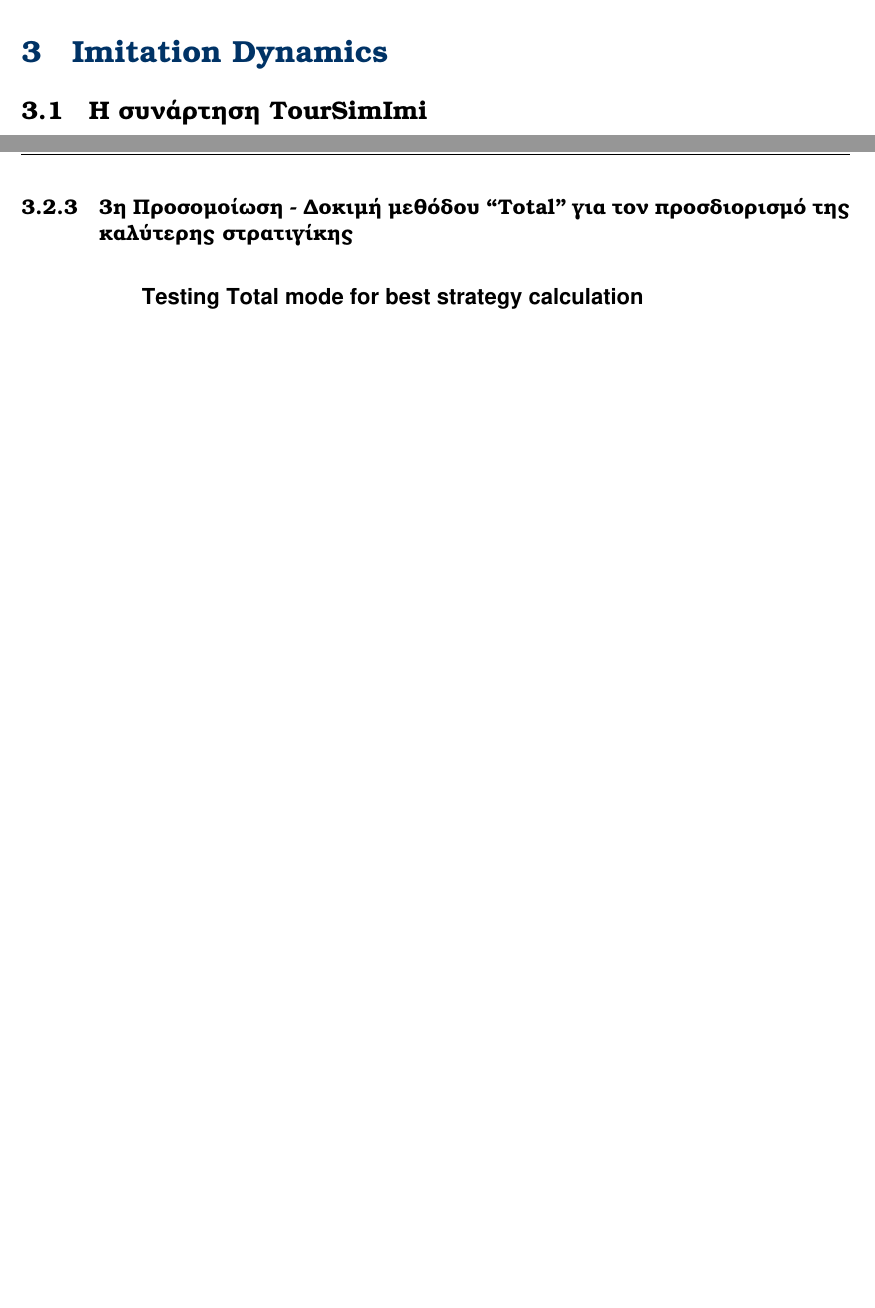
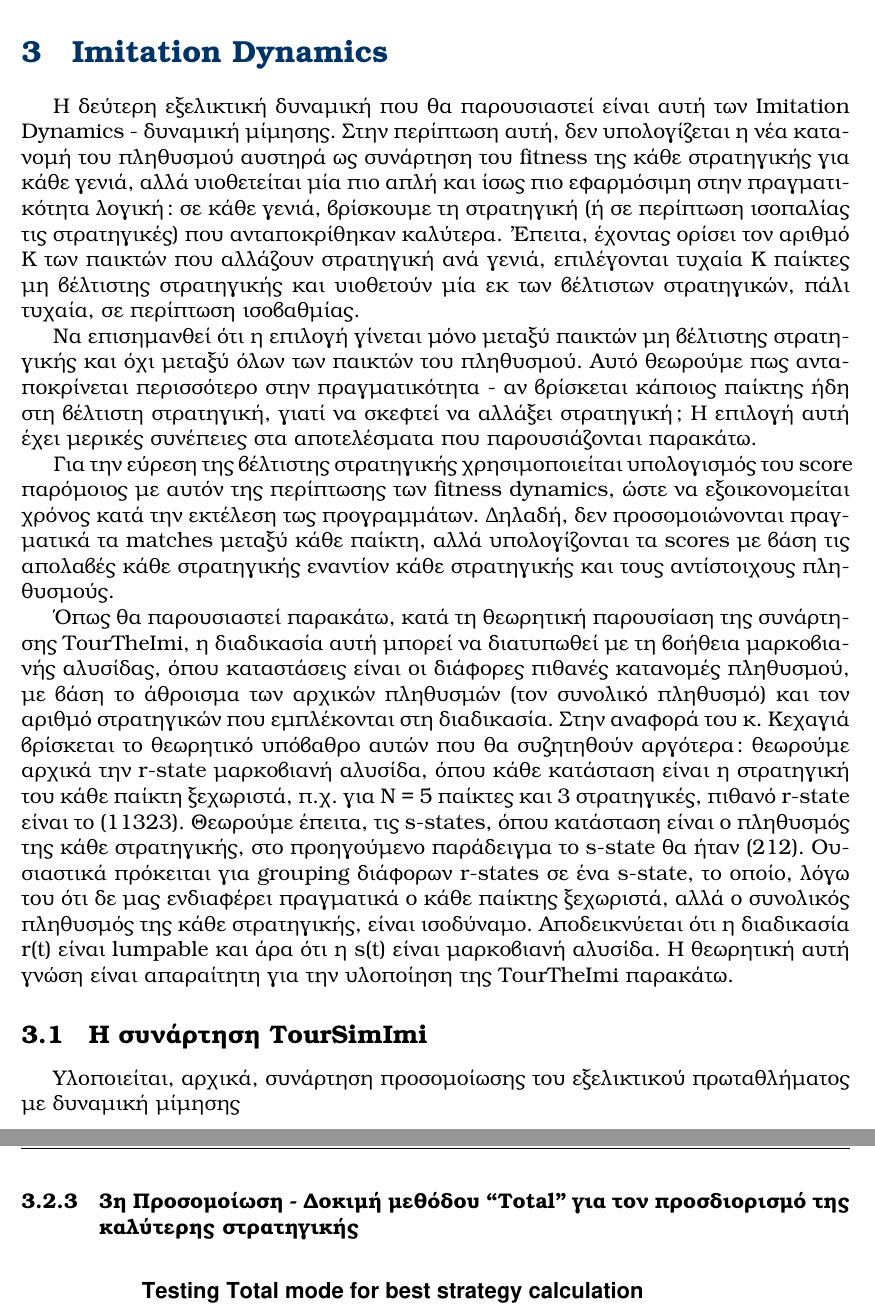
Before and after one commit to mdelopo/EvolutionaryGamesToolbox, a LaTeX document (report/Report.tex): two parts of pages 13 and 15 of 17 before the commit and two parts of pages 13 and 16 of 18 after it, joined at a grey line, cut so that both start at the same text, the shorter picture padded with empty space. Compiled offline with XeLaTeX.

Commit message:
Added Imitation Dynamics text

```diff
--- a/report/Report.tex
+++ b/report/Report.tex
@@ -174,9 +174,15 @@
 
 \clearpage
 \section{Imitation Dynamics}
+Η δεύτερη εξελικτική δυναμική που θα παρουσιαστεί είναι αυτή των Imitation Dynamics - δυναμική μίμησης. Στην περίπτωση αυτή, δεν υπολογίζεται η νέα κατανομή του πληθυσμού αυστηρά ως συνάρτηση του fitness της κάθε στρατηγικής για κάθε γενιά, αλλά υιοθετείται μία πιο απλή και ίσως πιο εφαρμόσιμη στην πραγματικότητα λογική: σε κάθε γενιά, βρίσκουμε τη στρατηγική (ή σε περίπτωση ισοπαλίας τις στρατηγικές) που ανταποκρίθηκαν καλύτερα. 'Επειτα, έχοντας ορίσει τον αριθμό K των παικτών που αλλάζουν στρατηγική ανά γενιά, επιλέγονται τυχαία K παίκτες μη βέλτιστης στρατηγικής και υιοθετούν μία εκ των βέλτιστων στρατηγικών, πάλι τυχαία, σε περίπτωση ισοβαθμίας.
 
+Να επισημανθεί ότι η επιλογή γίνεται μόνο μεταξύ παικτών μη βέλτιστης στρατηγικής και όχι μεταξύ όλων των παικτών του πληθυσμού. Αυτό θεωρούμε πως ανταποκρίνεται περισσότερο στην πραγματικότητα - αν βρίσκεται κάποιος παίκτης ήδη στη βέλτιστη στρατηγική, γιατί να σκεφτεί να αλλάξει στρατηγική; Η επιλογή αυτή έχει μερικές συνέπειες στα αποτελέσματα που παρουσιάζονται παρακάτω.
+
+Για την εύρεση της βέλτιστης στρατηγικής χρησιμοποιείται υπολογισμός του score παρόμοιος με αυτόν της περίπτωσης των fitness dynamics, ώστε να εξοικονομείται χρόνος κατά την εκτέλεση τως προγραμμάτων. Δηλαδή, δεν προσομοιώνονται πραγματικά τα matches μεταξύ κάθε παίκτη, αλλά υπολογίζονται τα scores με βάση τις απολαβές κάθε στρατηγικής εναντίον κάθε στρατηγικής και τους αντίστοιχους πληθυσμούς.
+
+Όπως θα παρουσιαστεί παρακάτω, κατά τη θεωρητική παρουσίαση της συνάρτησης TourTheImi, η διαδικασία αυτή μπορεί να διατυπωθεί με τη βοήθεια μαρκοβιανής αλυσίδας, όπου καταστάσεις είναι οι διάφορες πιθανές κατανομές πληθυσμού, με βάση το άθροισμα των αρχικών πληθυσμών (τον συνολικό πληθυσμό) και τον αριθμό στρατηγικών που εμπλέκονται στη διαδικασία. Στην αναφορά του κ. Κεχαγιά βρίσκεται το θεωρητικό υπόβαθρο αυτών που θα συζητηθούν αργότερα: θεωρούμε αρχικά την r-state μαρκοβιανή αλυσίδα, όπου κάθε κατάσταση είναι η στρατηγική του κάθε παίκτη ξεχωριστά, π.χ. για N = 5 παίκτες και 3 στρατηγικές, πιθανό r-state είναι το (11323). Θεωρούμε έπειτα, τις s-states, όπου κατάσταση είναι ο πληθυσμός της κάθε στρατηγικής, στο προηγούμενο παράδειγμα το s-state θα ήταν (212). Ουσιαστικά πρόκειται για grouping διάφορων r-states σε ένα s-state, το οποίο, λόγω του ότι δε μας ενδιαφέρει πραγματικά ο κάθε παίκτης ξεχωριστά, αλλά ο συνολικός πληθυσμός της κάθε στρατηγικής, είναι ισοδύναμο. Αποδεικνύεται ότι η διαδικασία r(t) είναι lumpable και άρα ότι η s(t) είναι μαρκοβιανή αλυσίδα. Η θεωρητική αυτή γνώση είναι απαραίτητη για την υλοποίηση της TourTheImi παρακάτω.
 \subsection{Η συνάρτηση TourSimImi}
-
+Υλοποιείται, αρχικά, συνάρτηση προσομοίωσης του εξελικτικού πρωταθλήματος με δυναμική μίμησης
 \subsubsection{1η Προσομοίωση}
 
 \subsection{Η συνάρτηση TourTheImi}
@@ -195,7 +201,7 @@
 	      \caption{Testing default mode (``Individual'') for best strategy calculation}
 	     % \label{fig:2dmesh}
 	\end{figure}
-\subsubsection{3η Προσομοίωση - Δοκιμή  μεθόδου ``Total'' για τον προσδιορισμό της καλύτερης στρατιγίκης}
+\subsubsection{3η Προσομοίωση - Δοκιμή  μεθόδου ``Total'' για τον προσδιορισμό της καλύτερης στρατηγικής}
 	\begin{figure}[H]
 	      \centering
 	      \includegraphics[width=0.95\textwidth]{Testing Total mode for best strategy calculation}
```
Also changed, not shown: report/Report.pdf, report/Report.tex (2 more changed lines).
